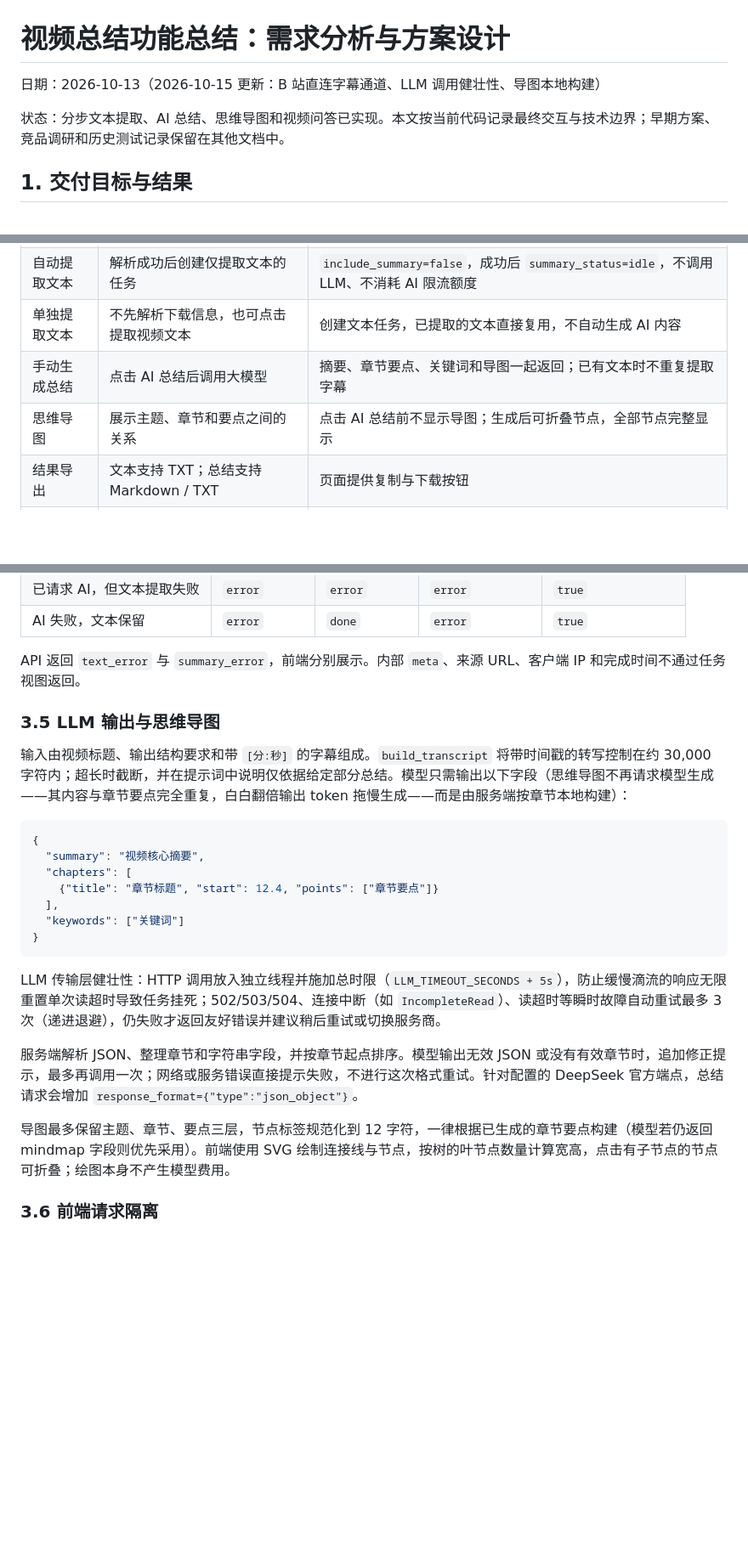
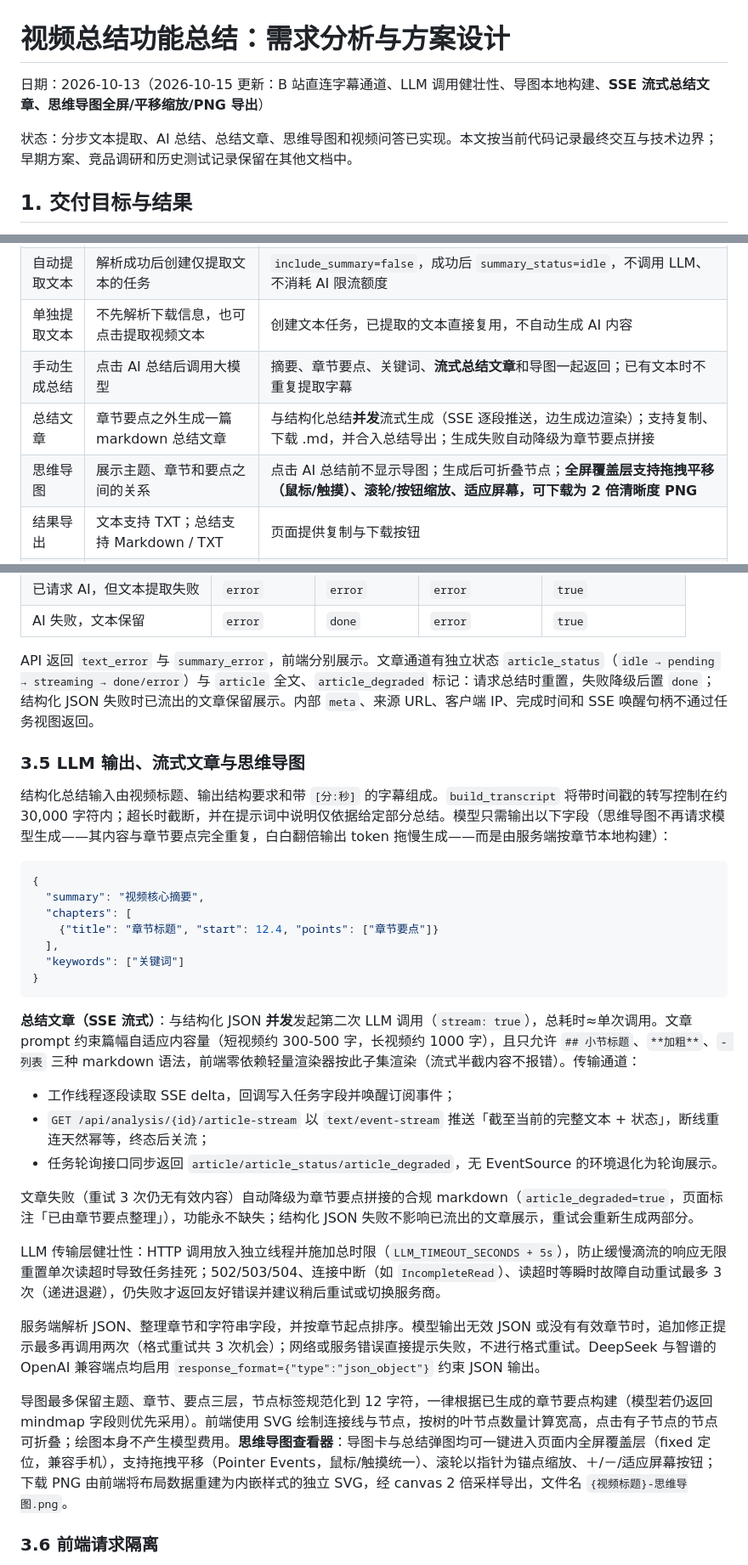
Before and after one commit to qiuquanhui/gener-video-text, a Markdown page: docs/视频总结功能总结.md, 3 parts joined by grey strips. Shown at 85% size. GitHub-like rendering; blank space fills up the shorter version.

Commit message:
docs: 沉淀流式总结文章与思维导图查看器设计及实测记录

````diff
--- a/docs/视频总结功能总结.md
+++ b/docs/视频总结功能总结.md
@@ -1,8 +1,8 @@
 # 视频总结功能总结：需求分析与方案设计
 
-日期：2026-10-13（2026-10-15 更新：B 站直连字幕通道、LLM 调用健壮性、导图本地构建）
+日期：2026-10-13（2026-10-15 更新：B 站直连字幕通道、LLM 调用健壮性、导图本地构建、**SSE 流式总结文章、思维导图全屏/平移缩放/PNG 导出**）
 
-状态：分步文本提取、AI 总结、思维导图和视频问答已实现。本文按当前代码记录最终交互与技术边界；早期方案、竞品调研和历史测试记录保留在其他文档中。
+状态：分步文本提取、AI 总结、总结文章、思维导图和视频问答已实现。本文按当前代码记录最终交互与技术边界；早期方案、竞品调研和历史测试记录保留在其他文档中。
 
 ## 1. 交付目标与结果
 
@@ -31,8 +31,9 @@
 | 视频解析 | 返回标题、封面、时长、清晰度等信息 | 解析成功后仍可下载视频，内容处理不阻塞下载操作 |
 | 自动提取文本 | 解析成功后创建仅提取文本的任务 | `include_summary=false`，成功后 `summary_status=idle`，不调用 LLM、不消耗 AI 限流额度 |
 | 单独提取文本 | 不先解析下载信息，也可点击提取视频文本 | 创建文本任务，已提取的文本直接复用，不自动生成 AI 内容 |
-| 手动生成总结 | 点击 AI 总结后调用大模型 | 摘要、章节要点、关键词和导图一起返回；已有文本时不重复提取字幕 |
-| 思维导图 | 展示主题、章节和要点之间的关系 | 点击 AI 总结前不显示导图；生成后可折叠节点，全部节点完整显示 |
+| 手动生成总结 | 点击 AI 总结后调用大模型 | 摘要、章节要点、关键词、**流式总结文章**和导图一起返回；已有文本时不重复提取字幕 |
+| 总结文章 | 章节要点之外生成一篇 markdown 总结文章 | 与结构化总结**并发**流式生成（SSE 逐段推送，边生成边渲染）；支持复制、下载 .md，并合入总结导出；生成失败自动降级为章节要点拼接 |
+| 思维导图 | 展示主题、章节和要点之间的关系 | 点击 AI 总结前不显示导图；生成后可折叠节点；**全屏覆盖层支持拖拽平移（鼠标/触摸）、滚轮/按钮缩放、适应屏幕，可下载为 2 倍清晰度 PNG** |
 | 结果导出 | 文本支持 TXT；总结支持 Markdown / TXT | 页面提供复制与下载按钮 |
 | 视频问答 | 基于本次总结的转写会话回答问题 | 使用 `session_id`，历史最多取最近六条消息，回答提示要求引用时间戳并避免编造 |
 | 失败重试 | 提取失败重试提取；AI 失败重试 AI | 文本任务重试不调用 LLM，AI 重试保留并复用已提取文本 |
@@ -117,11 +118,11 @@ flowchart TD
 | 已请求 AI，但文本提取失败 | `error` | `error` | `error` | `true` |
 | AI 失败，文本保留 | `error` | `done` | `error` | `true` |
 
-API 返回 `text_error` 与 `summary_error`，前端分别展示。内部 `meta`、来源 URL、客户端 IP 和完成时间不通过任务视图返回。
+API 返回 `text_error` 与 `summary_error`，前端分别展示。文章通道有独立状态 `article_status`（`idle → pending → streaming → done/error`）与 `article` 全文、`article_degraded` 标记：请求总结时重置，失败降级后置 `done`；结构化 JSON 失败时已流出的文章保留展示。内部 `meta`、来源 URL、客户端 IP、完成时间和 SSE 唤醒句柄不通过任务视图返回。
 
-### 3.5 LLM 输出与思维导图
+### 3.5 LLM 输出、流式文章与思维导图
 
-输入由视频标题、输出结构要求和带 `[分:秒]` 的字幕组成。`build_transcript` 将带时间戳的转写控制在约 30,000 字符内；超长时截断，并在提示词中说明仅依据给定部分总结。模型只需输出以下字段（思维导图不再请求模型生成——其内容与章节要点完全重复，白白翻倍输出 token 拖慢生成——而是由服务端按章节本地构建）：
+结构化总结输入由视频标题、输出结构要求和带 `[分:秒]` 的字幕组成。`build_transcript` 将带时间戳的转写控制在约 30,000 字符内；超长时截断，并在提示词中说明仅依据给定部分总结。模型只需输出以下字段（思维导图不再请求模型生成——其内容与章节要点完全重复，白白翻倍输出 token 拖慢生成——而是由服务端按章节本地构建）：
 
 ```json
 {
@@ -133,11 +134,19 @@ API 返回 `text_error` 与 `summary_error`，前端分别展示。内部 `meta`
 }
 ```
 
+**总结文章（SSE 流式）**：与结构化 JSON **并发**发起第二次 LLM 调用（`stream: true`），总耗时≈单次调用。文章 prompt 约束篇幅自适应内容量（短视频约 300-500 字，长视频约 1000 字），且只允许 `## 小节标题`、`**加粗**`、`- 列表` 三种 markdown 语法，前端零依赖轻量渲染器按此子集渲染（流式半截内容不报错）。传输通道：
+
+- 工作线程逐段读取 SSE delta，回调写入任务字段并唤醒订阅事件；
+- `GET /api/analysis/{id}/article-stream` 以 `text/event-stream` 推送「截至当前的完整文本 + 状态」，断线重连天然幂等，终态后关流；
+- 任务轮询接口同步返回 `article/article_status/article_degraded`，无 EventSource 的环境退化为轮询展示。
+
+文章失败（重试 3 次仍无有效内容）自动降级为章节要点拼接的合规 markdown（`article_degraded=true`，页面标注「已由章节要点整理」），功能永不缺失；结构化 JSON 失败不影响已流出的文章展示，重试会重新生成两部分。
+
 LLM 传输层健壮性：HTTP 调用放入独立线程并施加总时限（`LLM_TIMEOUT_SECONDS + 5s`），防止缓慢滴流的响应无限重置单次读超时导致任务挂死；502/503/504、连接中断（如 `IncompleteRead`）、读超时等瞬时故障自动重试最多 3 次（递进退避），仍失败才返回友好错误并建议稍后重试或切换服务商。
 
-服务端解析 JSON、整理章节和字符串字段，并按章节起点排序。模型输出无效 JSON 或没有有效章节时，追加修正提示，最多再调用一次；网络或服务错误直接提示失败，不进行这次格式重试。针对配置的 DeepSeek 官方端点，总结请求会增加 `response_format={"type":"json_object"}`。
+服务端解析 JSON、整理章节和字符串字段，并按章节起点排序。模型输出无效 JSON 或没有有效章节时，追加修正提示最多再调用两次（格式重试共 3 次机会）；网络或服务错误直接提示失败，不进行格式重试。DeepSeek 与智谱的 OpenAI 兼容端点均启用 `response_format={"type":"json_object"}` 约束 JSON 输出。
 
-导图最多保留主题、章节、要点三层，节点标签规范化到 12 字符，一律根据已生成的章节要点构建（模型若仍返回 mindmap 字段则优先采用）。前端使用 SVG 绘制连接线与节点，按树的叶节点数量计算宽高，点击有子节点的节点可折叠；绘图本身不产生模型费用。
+导图最多保留主题、章节、要点三层，节点标签规范化到 12 字符，一律根据已生成的章节要点构建（模型若仍返回 mindmap 字段则优先采用）。前端使用 SVG 绘制连接线与节点，按树的叶节点数量计算宽高，点击有子节点的节点可折叠；绘图本身不产生模型费用。**思维导图查看器**：导图卡与总结弹图均可一键进入页面内全屏覆盖层（fixed 定位，兼容手机），支持拖拽平移（Pointer Events，鼠标/触摸统一）、滚轮以指针为锚点缩放、＋/－/适应屏幕按钮；下载 PNG 由前端将布局数据重建为内嵌样式的独立 SVG，经 canvas 2 倍采样导出，文件名 `{视频标题}-思维导图.png`。
 
 ### 3.6 前端请求隔离
 
````
Also changed, not shown: other parts of docs/视频总结功能总结.md (+5 -2 lines), README.md (+1 -1 lines).
